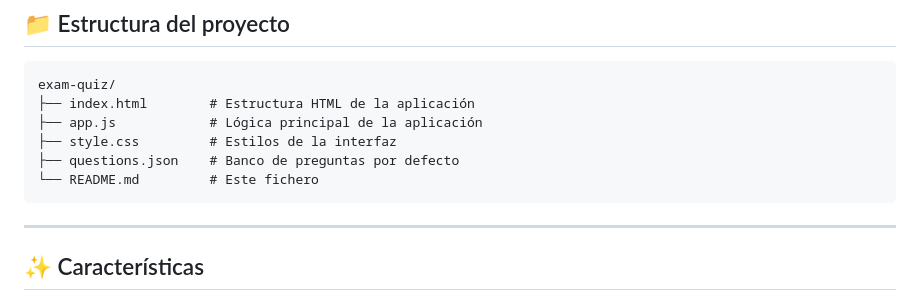
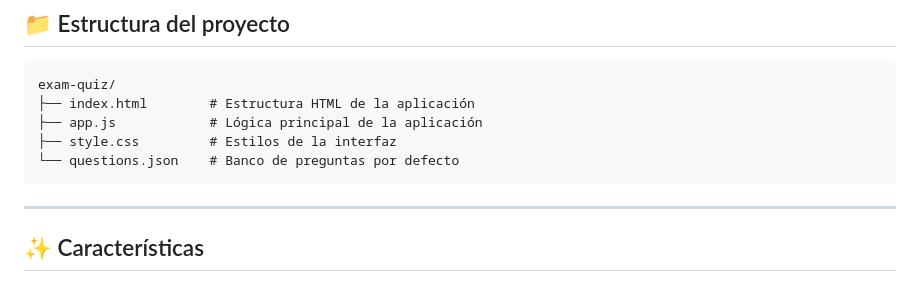
Before and after one commit to pleongomez/exam-quiz, a Markdown page: README.md, the part around the change. Drawn GitHub-style.

Commit message:
Fix README.md file structure by removing redundant entry for itself

````diff
--- a/README.md
+++ b/README.md
@@ -11,8 +11,7 @@ exam-quiz/
 ├── index.html        # Estructura HTML de la aplicación
 ├── app.js            # Lógica principal de la aplicación
 ├── style.css         # Estilos de la interfaz
-├── questions.json    # Banco de preguntas por defecto
-└── README.md         # Este fichero
+└── questions.json    # Banco de preguntas por defecto
 ```
 
 ---
````
